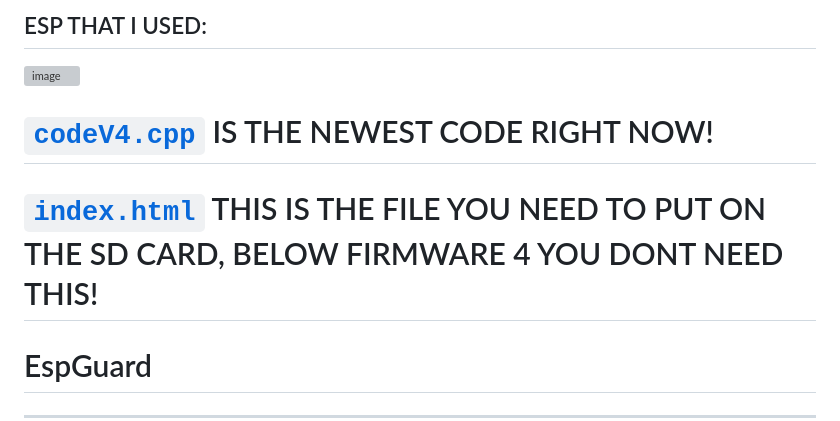
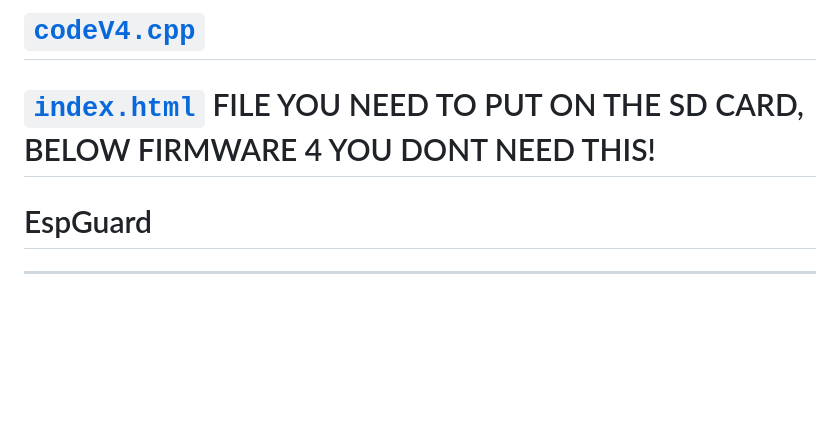
Before and after one commit to QWavey/ESP-32-S3-devkitc-BadUSB, a Markdown page: README.md, the part around the change. GitHub-like rendering; blank space fills up the shorter version; grey boxes are pictures that could not be loaded.

```diff
--- a/README.md
+++ b/README.md
@@ -4,12 +4,12 @@
 
 
 
-## ESP THAT I USED:
+
 [<img width="479" height="450" alt="image" src="https://github.com/user-attachments/assets/b76b5615-5280-4249-b5c5-efd52f53d6e5" />](https://www.amazon.de/dp/B0F3XMYYQY?ref=cm_sw_r_cso_wa_apan_dp_LIGHTSABER281DP7UB21&ref_=cm_sw_r_cso_wa_apan_dp_LIGHTSABER281DP7UB21&social_share=cm_sw_r_cso_wa_apan_dp_LIGHTSABER281DP7UB21&th=1)
 
-# [`codeV4.cpp`](https://github.com/QWavey/ESP-32-S3-devkitc-BadUSB/blob/main/codeV4.cpp) IS THE NEWEST CODE RIGHT NOW!
+# [`codeV4.cpp`](https://github.com/QWavey/ESP-32-S3-devkitc-BadUSB/blob/main/codeV4.cpp)
 
-# [`index.html`](https://github.com/QWavey/ESP-32-S3-devkitc-BadUSB/blob/main/index.html) THIS IS THE FILE YOU NEED TO PUT ON THE SD CARD, BELOW FIRMWARE 4 YOU DONT NEED THIS!
+# [`index.html`](https://github.com/QWavey/ESP-32-S3-devkitc-BadUSB/blob/main/index.html) FILE YOU NEED TO PUT ON THE SD CARD, BELOW FIRMWARE 4 YOU DONT NEED THIS!
 
 # EspGuard
 
```
